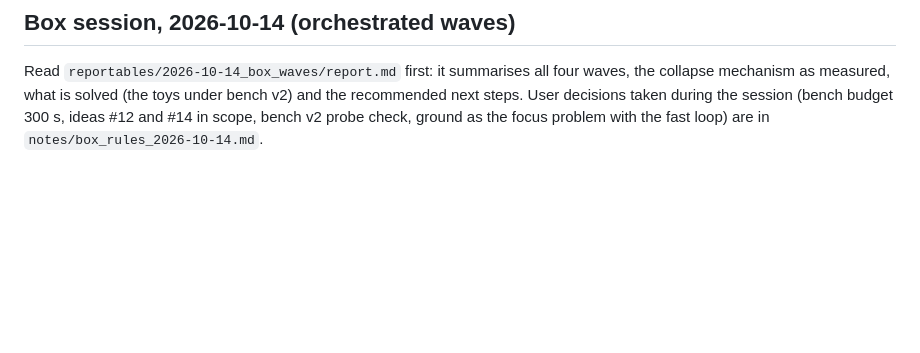
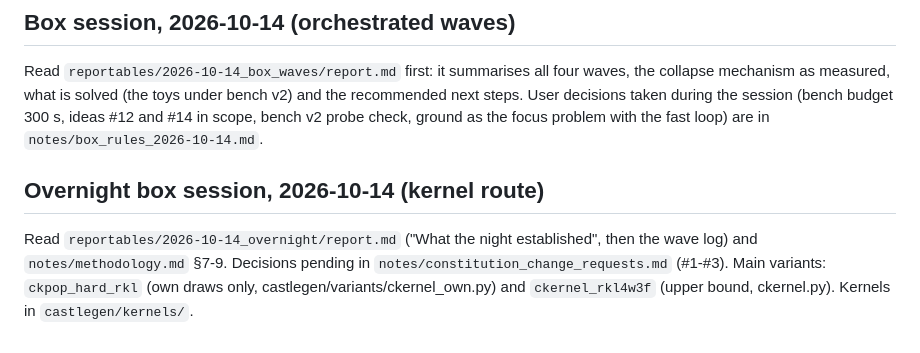
Before and after one commit to amdson/Hierwave, a Markdown page: notes/handoff.md, the part around the change. Rendered like a GitHub page; blank space fills up the shorter version.

```diff
--- a/notes/handoff.md
+++ b/notes/handoff.md
@@ -70,3 +70,6 @@ These are not all in the repo elsewhere.
 ## Box session, 2026-10-14 (orchestrated waves)
 
 Read `reportables/2026-10-14_box_waves/report.md` first: it summarises all four waves, the collapse mechanism as measured, what is solved (the toys under bench v2) and the recommended next steps. User decisions taken during the session (bench budget 300 s, ideas #12 and #14 in scope, bench v2 probe check, ground as the focus problem with the fast loop) are in `notes/box_rules_2026-10-14.md`.
+
+## Overnight box session, 2026-10-14 (kernel route)
+Read `reportables/2026-10-14_overnight/report.md` ("What the night established", then the wave log) and `notes/methodology.md` §7-9. Decisions pending in `notes/constitution_change_requests.md` (#1-#3). Main variants: `ckpop_hard_rkl` (own draws only, castlegen/variants/ckernel_own.py) and `ckernel_rkl4w3f` (upper bound, ckernel.py). Kernels in `castlegen/kernels/`.
```
Also changed, not shown: reportables/2026-10-14_overnight/report.md (+20 -0 lines).
